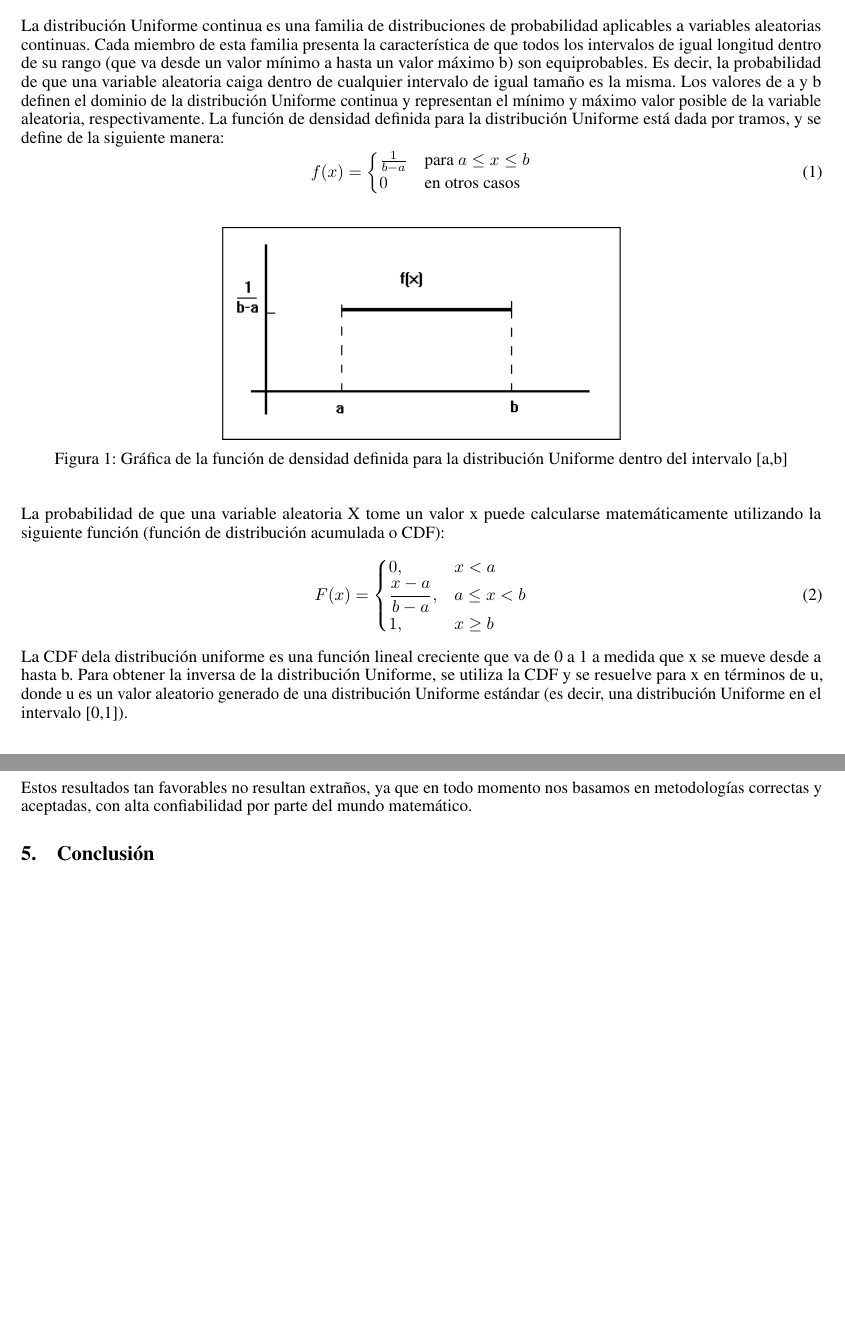
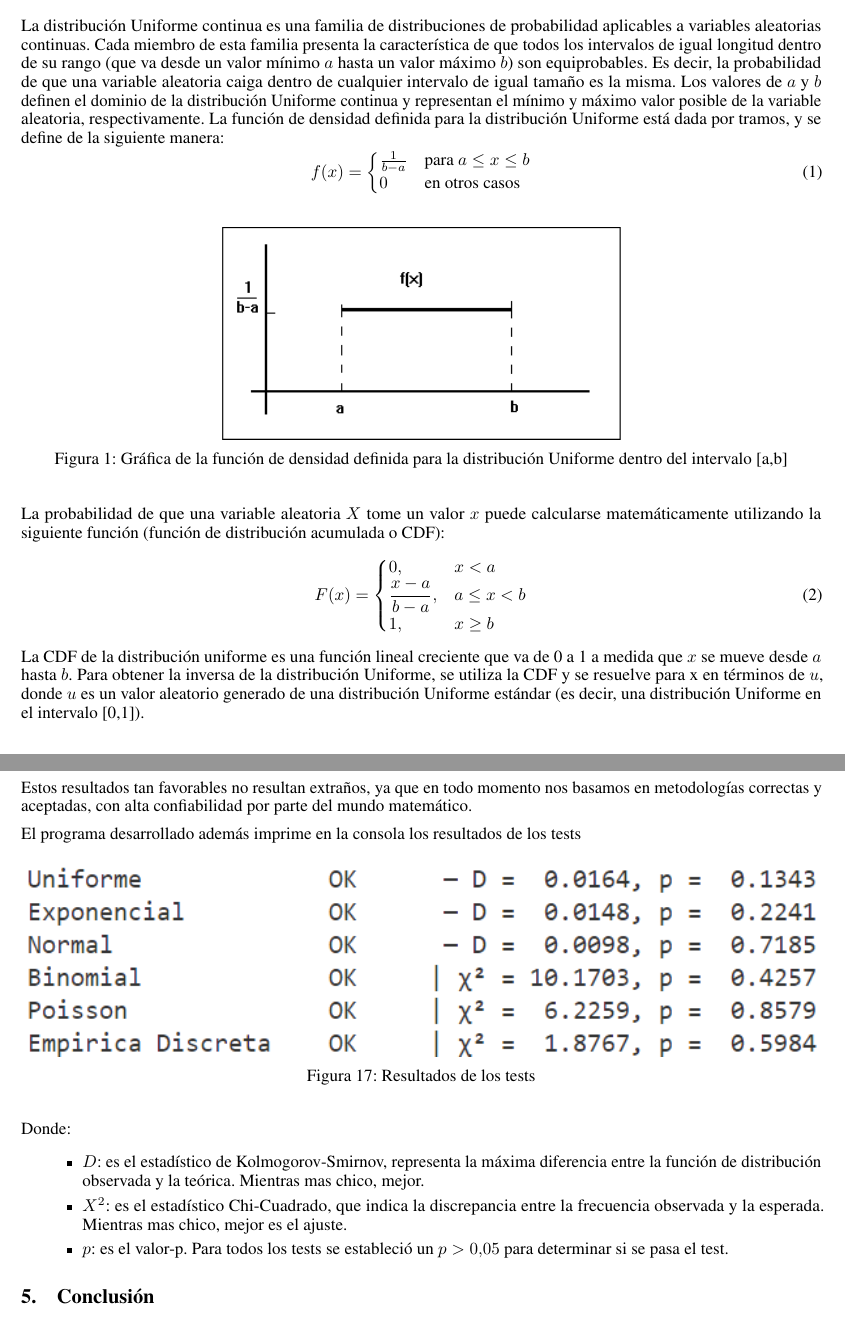
Before and after one commit to AldanaRP/TPSimulacion, a LaTeX paper (TP 2.2/Latex/template.tex): two parts of pages 2 and 18 of 18, joined at a grey line, cut so that both start at the same text, the shorter picture padded with empty space. Compiled offline with pdfLaTeX.

Commit message:
Update latex

```diff
--- a/TP 2.2/Latex/template.tex
+++ b/TP 2.2/Latex/template.tex
@@ -99,7 +99,7 @@ El presente trabajo aborda un estudio de diversas distribuciones de probabilidad
 
 \section{Conceptos Teóricos}
 \subsection{Distribución Uniforme}
- La distribución Uniforme continua es una familia de distribuciones de probabilidad aplicables a variables aleatorias continuas. Cada miembro de esta familia presenta la característica de que todos los intervalos de igual longitud dentro de su rango (que va desde un valor mínimo a hasta un valor máximo b) son equiprobables. Es decir, la probabilidad de que una variable aleatoria caiga dentro de cualquier intervalo de igual tamaño es la misma. Los valores de a y b definen el dominio de la distribución Uniforme continua y representan el mínimo y máximo valor posible de la variable
+ La distribución Uniforme continua es una familia de distribuciones de probabilidad aplicables a variables aleatorias continuas. Cada miembro de esta familia presenta la característica de que todos los intervalos de igual longitud dentro de su rango (que va desde un valor mínimo $a$ hasta un valor máximo $b$) son equiprobables. Es decir, la probabilidad de que una variable aleatoria caiga dentro de cualquier intervalo de igual tamaño es la misma. Los valores de $a$ y $b$ definen el dominio de la distribución Uniforme continua y representan el mínimo y máximo valor posible de la variable
  aleatoria, respectivamente.
  La función de densidad definida para la distribución Uniforme está dada por tramos, y se define de la siguiente manera:
     \begin{equation}
@@ -114,7 +114,7 @@ El presente trabajo aborda un estudio de diversas distribuciones de probabilidad
     \caption{ Gráfica de la función de densidad definida para la distribución Uniforme dentro del intervalo [a,b]}
     \label{fig:Distr.Uniforme}
 \end{figure}
-La probabilidad de que una variable aleatoria X tome un valor x puede calcularse matemáticamente utilizando la siguiente función (función de distribución acumulada o CDF):
+La probabilidad de que una variable aleatoria $X$ tome un valor $x$ puede calcularse matemáticamente utilizando la siguiente función (función de distribución acumulada o CDF):
 \begin{equation}
     F(x) =
     \begin{cases}
@@ -123,7 +123,7 @@ La probabilidad de que una variable aleatoria X tome un valor x puede calcularse
     1, & x \geq b
     \end{cases}
 \end{equation}
-La CDF dela distribución uniforme es una función lineal creciente que va de 0 a 1 a medida que x se mueve desde a hasta b. Para obtener la inversa de la distribución Uniforme, se utiliza la CDF y se resuelve para x en términos de u, donde u es un valor aleatorio generado de una distribución Uniforme estándar (es decir, una distribución Uniforme en el intervalo [0,1]).
+La CDF de la distribución uniforme es una función lineal creciente que va de 0 a 1 a medida que $x$ se mueve desde $a$ hasta $b$. Para obtener la inversa de la distribución Uniforme, se utiliza la CDF y se resuelve para x en términos de $u$, donde $u$ es un valor aleatorio generado de una distribución Uniforme estándar (es decir, una distribución Uniforme en el intervalo [0,1]).
 
 \subsection{Distribución Exponencial}
  La distribución de probabilidad Exponencial es una distribución de probabilidad continua que describe el tiempo entre dos eventos que ocurren de forma aleatoria y que ocurren a una tasa constante en el tiempo. Esta distribución es comúnmente utilizada en estadística, ingeniería, física y otras áreas. La función de densidad de probabilidad de la distribución Exponencial está dada por:
@@ -711,6 +711,22 @@ A continuación describimos los resultados de las pruebas. Para cada distribuci
 \end{enumerate}
 
 Estos resultados tan favorables no resultan extraños, ya que en todo momento nos basamos en metodologías correctas y aceptadas, con alta confiabilidad por parte del mundo matemático.
+
+El programa desarrollado además imprime en la consola los resultados de los tests
+
+\begin{figure}[H]
+    \centering
+    \includegraphics[width=1\linewidth]{Imagenes/tests.png}
+    \caption{Resultados de los tests}
+    \label{fig:Distr.Poisson}
+\end{figure}
+
+Donde:
+\begin{itemize}
+    \item \( D \): es el estadístico de Kolmogorov-Smirnov, representa la máxima diferencia entre la función de distribución observada y la teórica. Mientras mas chico, mejor.
+    \item \( X^2 \): es el estadístico Chi-Cuadrado, que indica la discrepancia entre la frecuencia observada y la esperada. Mientras mas chico, mejor es el ajuste.
+    \item \( p \): es el valor-p. Para todos los tests se estableció un $p > 0.05$ para determinar si se pasa el test.
+\end{itemize}
 
 
 \section{Conclusión}
```
Also changed, not shown: TP 2.2/LaTeX/Imagenes/tests.png (added), TP 2.2/Latex/template.tex (24 more changed lines).
